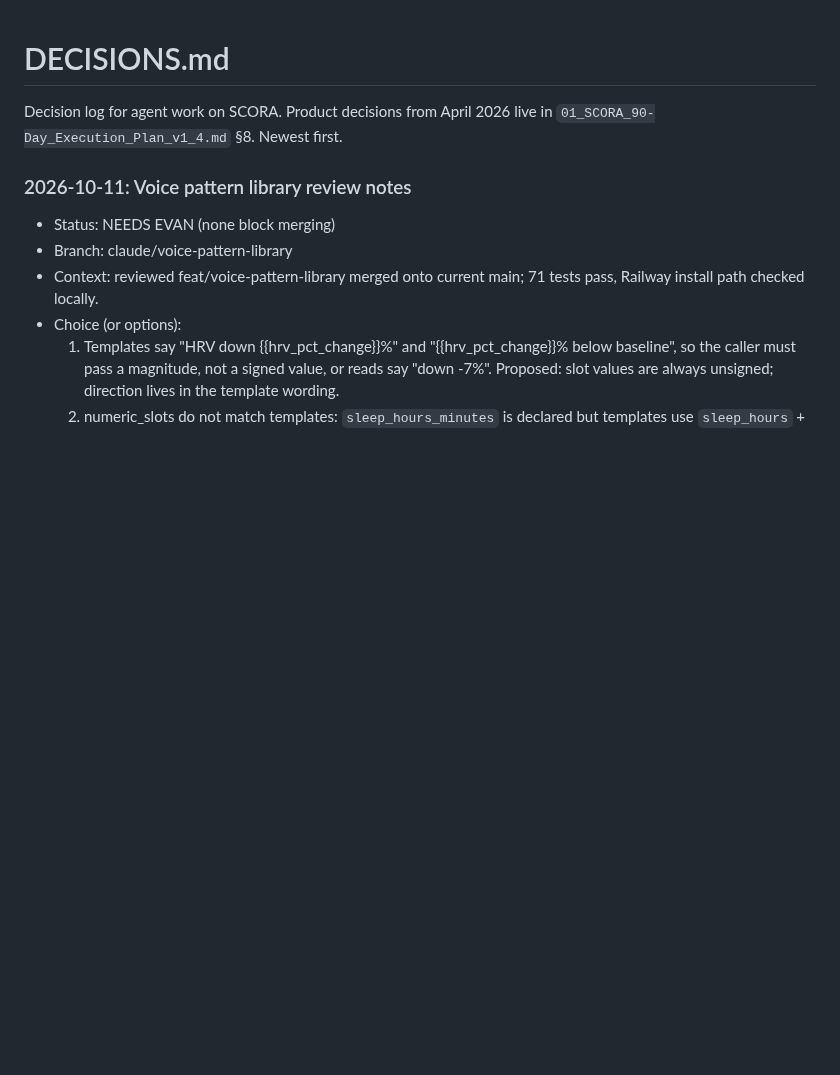
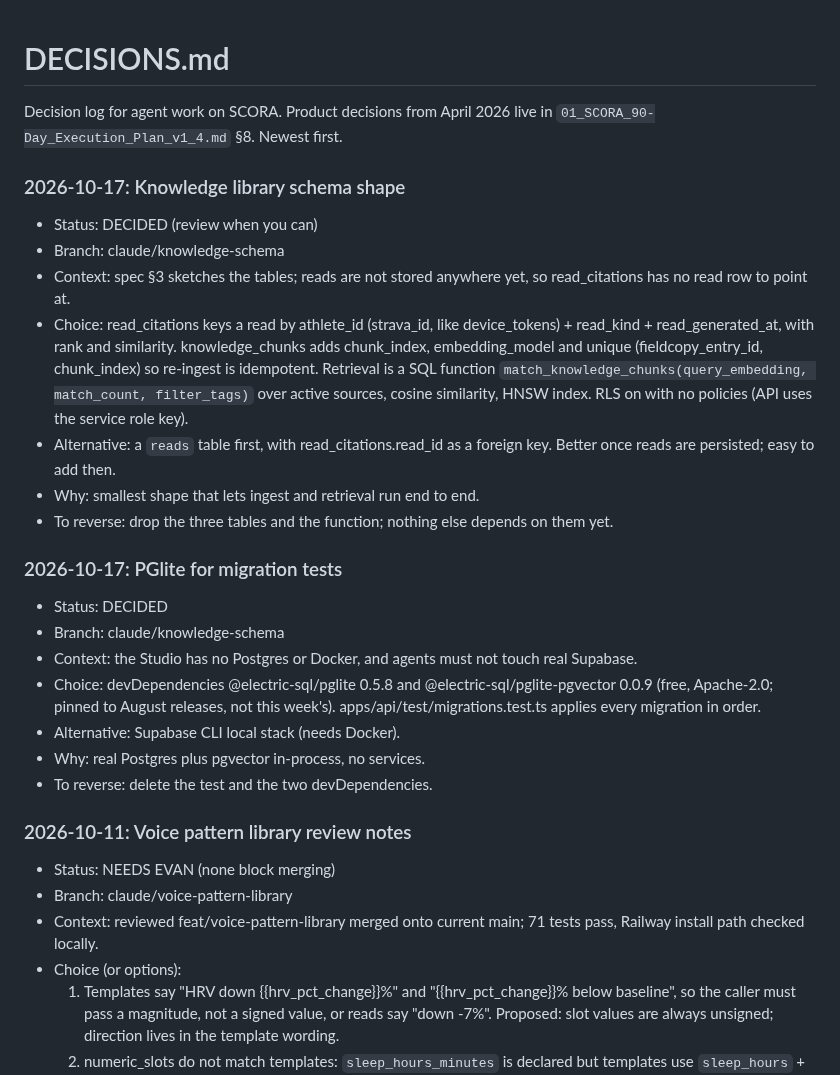
Before and after one commit to evanwilliamk/scora, a Markdown page: DECISIONS.md, the part around the change. Rendered like a GitHub page; blank space fills up the shorter version.

Commit message:
docs(plan): knowledge library schema ready for review
Co-Authored-By: Claude Opus 5.5 <noreply@anthropic.com>

```diff
--- a/DECISIONS.md
+++ b/DECISIONS.md
@@ -2,6 +2,22 @@
 
 Decision log for agent work on SCORA. Product decisions from April 2026 live in `01_SCORA_90-Day_Execution_Plan_v1_4.md` §8. Newest first.
 
+### 2026-10-17: Knowledge library schema shape
+- Status: DECIDED (review when you can)
+- Branch: claude/knowledge-schema
+- Context: spec §3 sketches the tables; reads are not stored anywhere yet, so read_citations has no read row to point at.
+- Choice: read_citations keys a read by athlete_id (strava_id, like device_tokens) + read_kind + read_generated_at, with rank and similarity. knowledge_chunks adds chunk_index, embedding_model and unique (fieldcopy_entry_id, chunk_index) so re-ingest is idempotent. Retrieval is a SQL function `match_knowledge_chunks(query_embedding, match_count, filter_tags)` over active sources, cosine similarity, HNSW index. RLS on with no policies (API uses the service role key).
+- Alternative: a `reads` table first, with read_citations.read_id as a foreign key. Better once reads are persisted; easy to add then.
+- Why: smallest shape that lets ingest and retrieval run end to end.
+- To reverse: drop the three tables and the function; nothing else depends on them yet.
+### 2026-10-17: PGlite for migration tests
+- Status: DECIDED
+- Branch: claude/knowledge-schema
+- Context: the Studio has no Postgres or Docker, and agents must not touch real Supabase.
+- Choice: devDependencies @electric-sql/pglite 0.5.8 and @electric-sql/pglite-pgvector 0.0.9 (free, Apache-2.0; pinned to August releases, not this week's). apps/api/test/migrations.test.ts applies every migration in order.
+- Alternative: Supabase CLI local stack (needs Docker).
+- Why: real Postgres plus pgvector in-process, no services.
+- To reverse: delete the test and the two devDependencies.
 ### 2026-10-11: Voice pattern library review notes
 - Status: NEEDS EVAN (none block merging)
 - Branch: claude/voice-pattern-library
```
Also changed, not shown: PLAN.md (+1 -1 lines).
